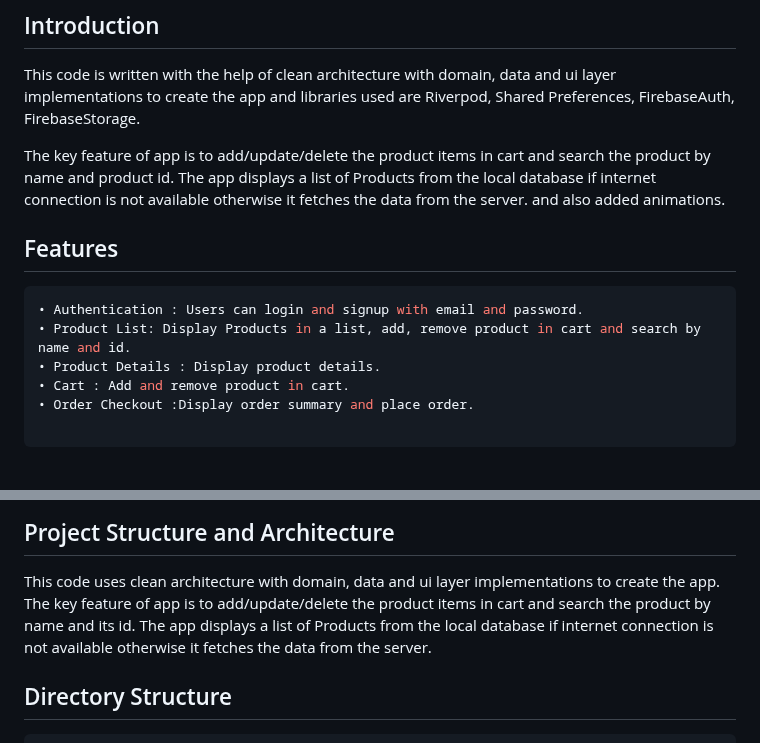
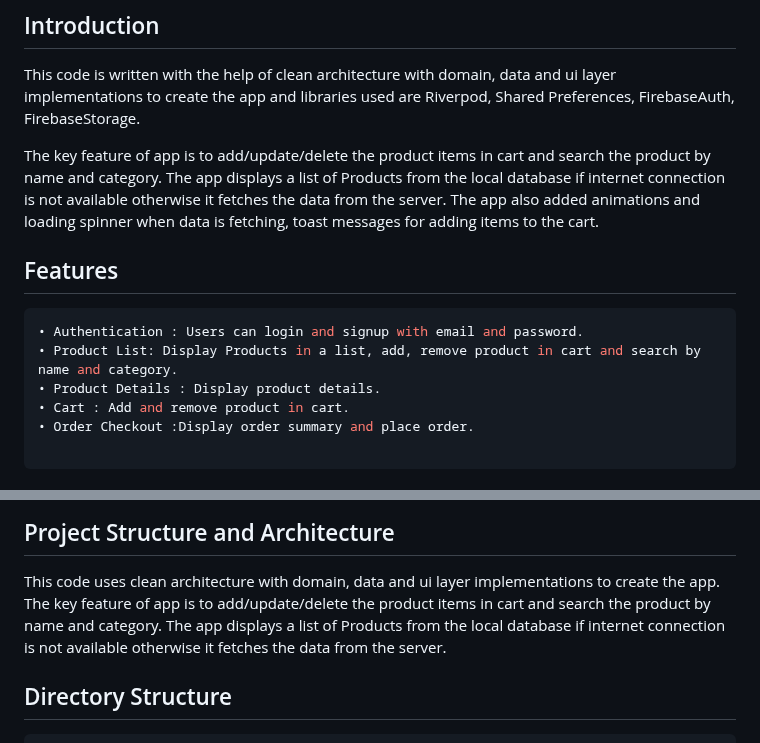
Before and after one commit to MohammadRijwan/redtilt_ecom_app, a Markdown page: README.md, 2 parts joined by grey strips. GitHub-like rendering.

Commit message:
fix(): Fixed readme

````diff
--- a/README.md
+++ b/README.md
@@ -7,16 +7,17 @@ data and ui layer implementations to create the app and libraries used are
 Riverpod, Shared Preferences, FirebaseAuth, FirebaseStorage.
 
 The key feature of app is to add/update/delete the product items in cart and
-search the product by name and product id. The app displays a list of Products
+search the product by name and category. The app displays a list of Products
 from the local database if internet connection is not available otherwise
-it fetches the data from the server. and also added animations.
+it fetches the data from the server. The app also added animations and loading spinner when data is fetching,
+toast messages for adding items to the cart.
 
 
 
 ## Features
 ```sh
 • Authentication : Users can login and signup with email and password.
-• Product List: Display Products in a list, add, remove product in cart and search by name and id.
+• Product List: Display Products in a list, add, remove product in cart and search by name and category.
 • Product Details : Display product details.
 • Cart : Add and remove product in cart.
 • Order Checkout :Display order summary and place order.
@@ -34,7 +35,7 @@ it fetches the data from the server. and also added animations.
 ## Project Structure and Architecture
 
 This code uses clean architecture with domain, data and ui layer implementations to create the app. The key feature of app is to add/update/delete the product items in cart and
-search the product by name and its id. The app displays a list of Products from the local database if internet connection is not available otherwise it fetches the data from the server.
+search the product by name and category. The app displays a list of Products from the local database if internet connection is not available otherwise it fetches the data from the server.
 
 ## Directory Structure
 ```sh
````
